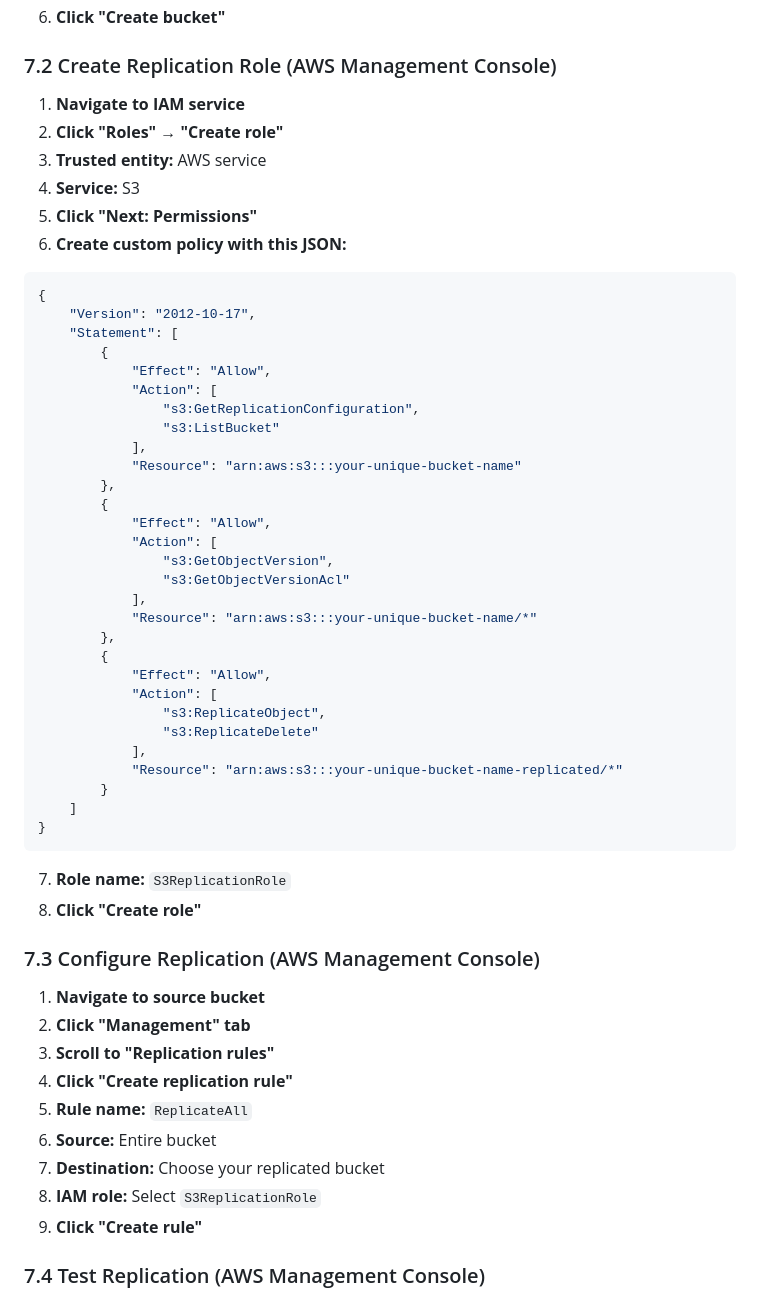
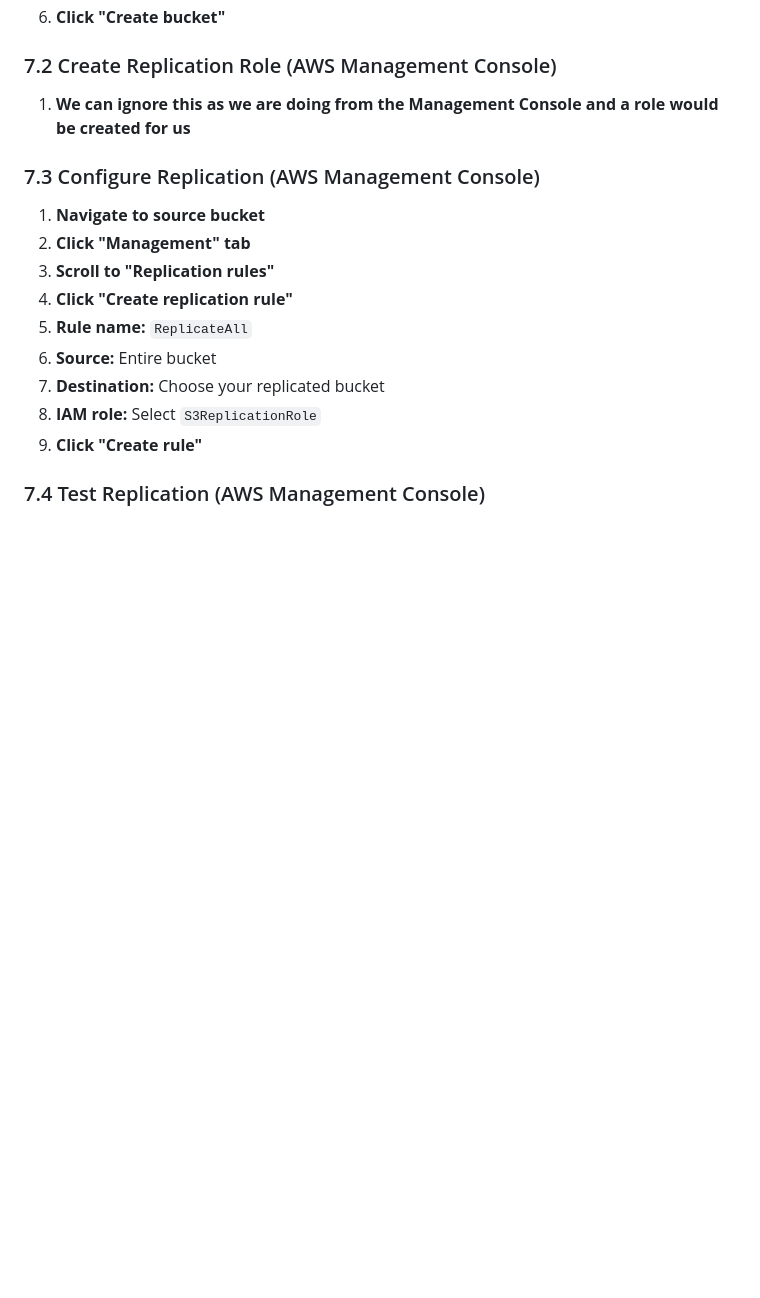
Before and after one commit to starbcoder/ccp, a Markdown page: builders-day/s3/s3-console-lab.md, the part around the change. Drawn GitHub-style; blank space fills up the shorter version.

````diff
--- a/builders-day/s3/s3-console-lab.md
+++ b/builders-day/s3/s3-console-lab.md
@@ -324,45 +324,7 @@ Download any AWS architecture image and save it as `sample-image.jpg` in the dem
 6. **Click "Create bucket"**
 
 ### 7.2 Create Replication Role (AWS Management Console)
-1. **Navigate to IAM service**
-2. **Click "Roles" → "Create role"**
-3. **Trusted entity:** AWS service
-4. **Service:** S3
-5. **Click "Next: Permissions"**
-6. **Create custom policy with this JSON:**
-```json
-{
-    "Version": "2012-10-17",
-    "Statement": [
-        {
-            "Effect": "Allow",
-            "Action": [
-                "s3:GetReplicationConfiguration",
-                "s3:ListBucket"
-            ],
-            "Resource": "arn:aws:s3:::your-unique-bucket-name"
-        },
-        {
-            "Effect": "Allow",
-            "Action": [
-                "s3:GetObjectVersion",
-                "s3:GetObjectVersionAcl"
-            ],
-            "Resource": "arn:aws:s3:::your-unique-bucket-name/*"
-        },
-        {
-            "Effect": "Allow",
-            "Action": [
-                "s3:ReplicateObject",
-                "s3:ReplicateDelete"
-            ],
-            "Resource": "arn:aws:s3:::your-unique-bucket-name-replicated/*"
-        }
-    ]
-}
-```
-7. **Role name:** `S3ReplicationRole`
-8. **Click "Create role"**
+1. **We can ignore this as we are doing from the Management Console and a role would be created for us**
 
 ### 7.3 Configure Replication (AWS Management Console)
 1. **Navigate to source bucket**
````
